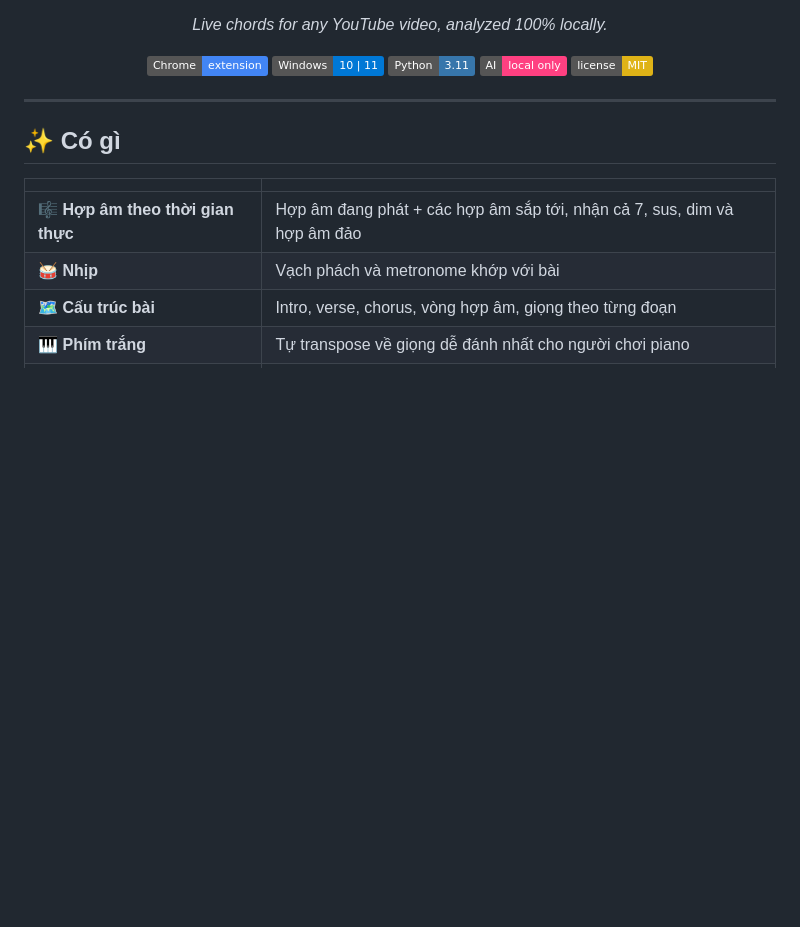
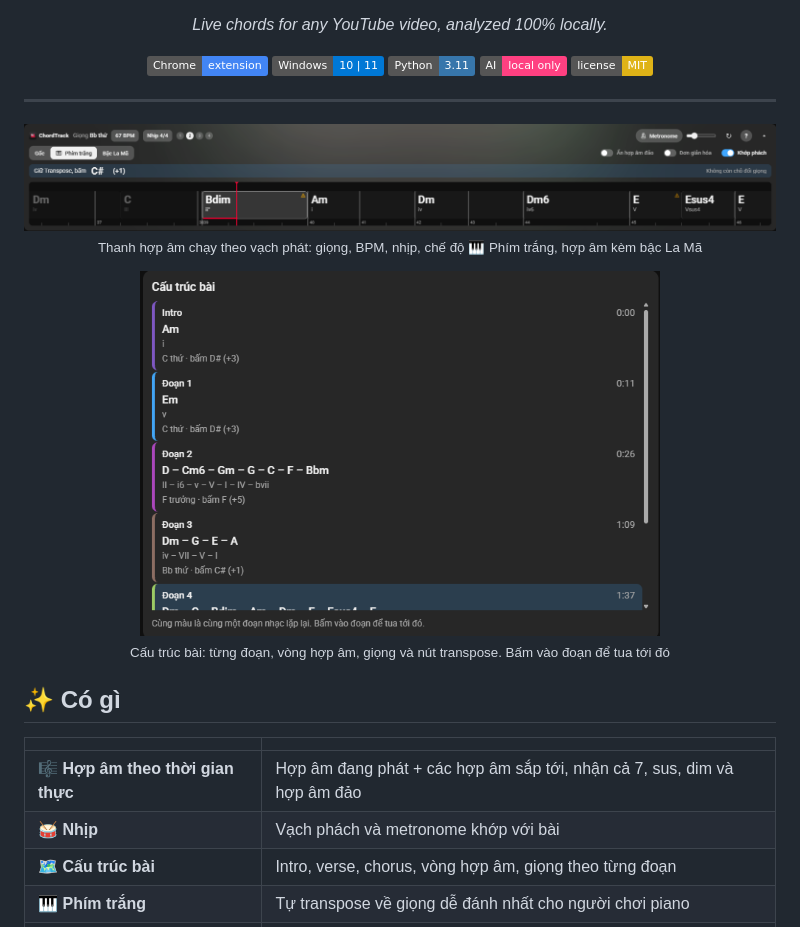
Before and after one commit to MakitJenamin/extension_chordtracking, a Markdown page: README.md, the part around the change. GitHub-like rendering; pictures changed too: docs/img/chord-bar.png (added), docs/img/song-structure.png (added); badges without logos; blank space fills up the shorter version.

Commit message:
README: thêm ảnh chụp thanh hợp âm và khung cấu trúc bài (#51)
Co-authored-by: Claude Opus 5.5 <noreply@anthropic.com>

```diff
--- a/README.md
+++ b/README.md
@@ -17,6 +17,16 @@
 </div>
 
 ---
+
+<p align="center">
+  <img src="docs/img/chord-bar.png" alt="Thanh hợp âm ChordTrack dưới video YouTube">
+  <br><sub>Thanh hợp âm chạy theo vạch phát: giọng, BPM, nhịp, chế độ 🎹 Phím trắng, hợp âm kèm bậc La Mã</sub>
+</p>
+
+<p align="center">
+  <img src="docs/img/song-structure.png" width="520" alt="Khung cấu trúc bài">
+  <br><sub>Cấu trúc bài: từng đoạn, vòng hợp âm, giọng và nút transpose. Bấm vào đoạn để tua tới đó</sub>
+</p>
 
 ## ✨ Có gì
 
```
